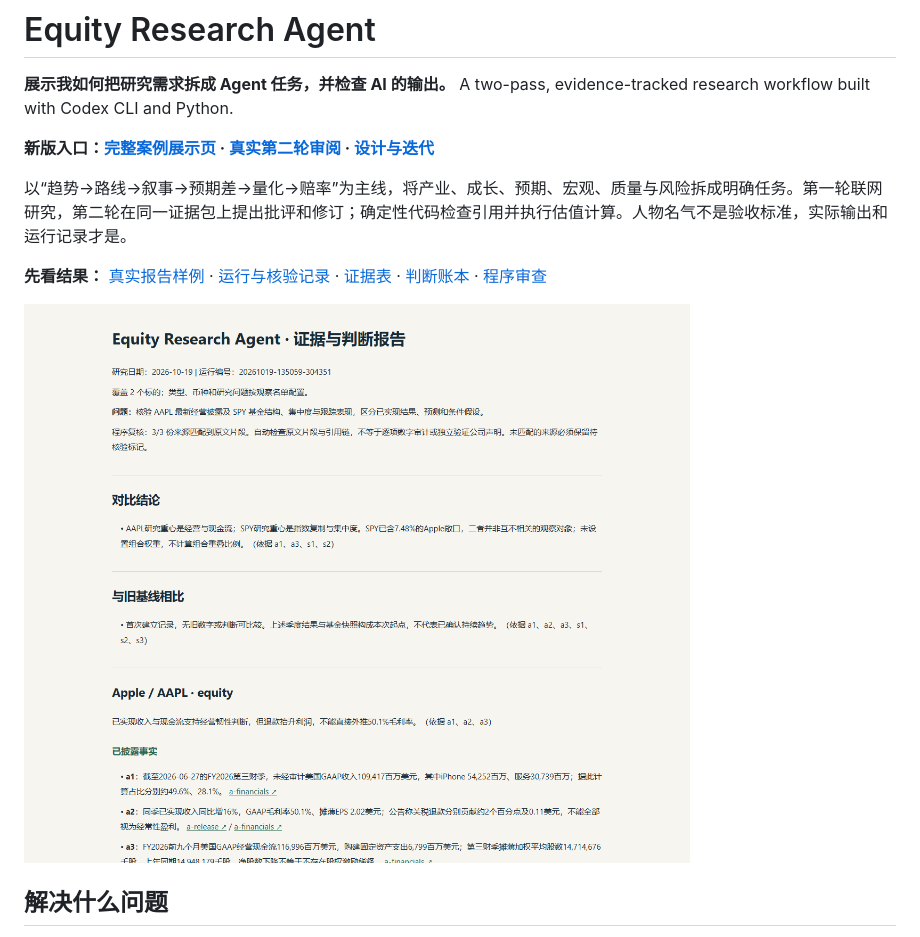
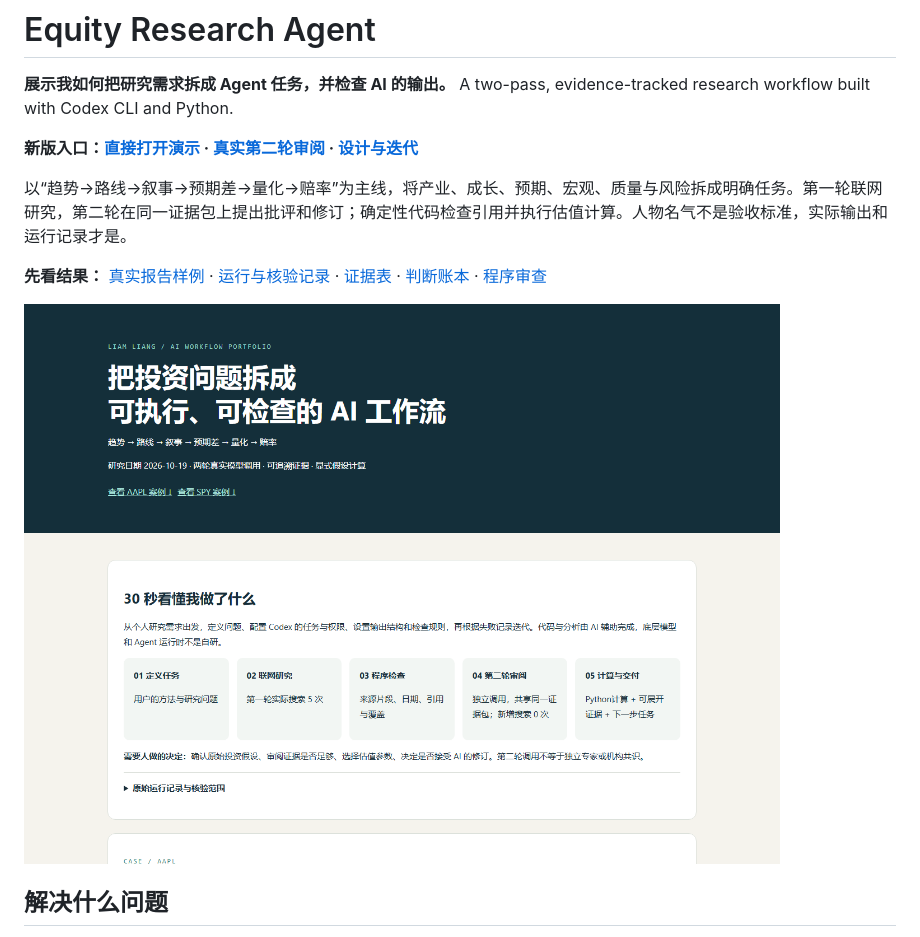
Before and after one commit to liamliang0/equity-research-agent, a Markdown page: README.md, the part around the change. Rendered like a GitHub page.

Commit message:
Link the published portfolio demo

```diff
--- a/README.md
+++ b/README.md
@@ -2,13 +2,13 @@
 
 **展示我如何把研究需求拆成 Agent 任务，并检查 AI 的输出。** A two-pass, evidence-tracked research workflow built with Codex CLI and Python.
 
-**新版入口：[完整案例展示页](docs/index.html) · [真实第二轮审阅](examples/showcase-review.json) · [设计与迭代](docs/design-and-iteration.md)**
+**新版入口：[直接打开演示](https://liamliang0.github.io/equity-research-agent/) · [真实第二轮审阅](examples/showcase-review.json) · [设计与迭代](docs/design-and-iteration.md)**
 
 以“趋势→路线→叙事→预期差→量化→赔率”为主线，将产业、成长、预期、宏观、质量与风险拆成明确任务。第一轮联网研究，第二轮在同一证据包上提出批评和修订；确定性代码检查引用并执行估值计算。人物名气不是验收标准，实际输出和运行记录才是。
 
 **先看结果：** [真实报告样例](examples/report.md) · [运行与核验记录](examples/run-summary.json) · [证据表](examples/evidence.csv) · [判断账本](examples/thesis-ledger.json) · [程序审查](examples/review.md)
 
-![实际运行生成的研究报告](docs/report-preview.png)
+![真实案例与Agent任务流程](docs/showcase-preview.png)
 
 ## 解决什么问题
 
```
